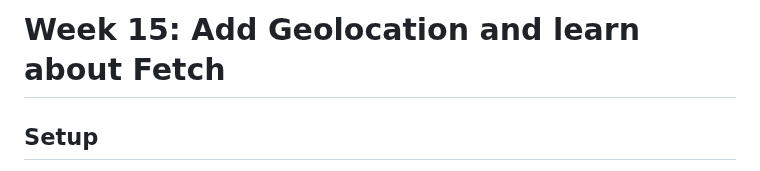
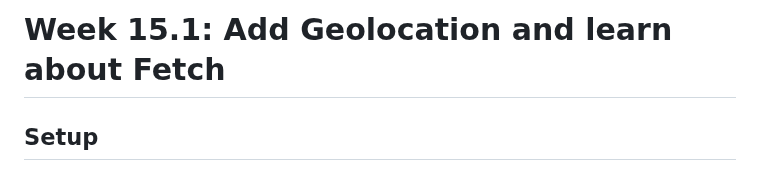
Before and after one commit to CIT93/files, a Markdown page: w15/15.1.md, the part around one of its changes. GitHub-like rendering.

```diff
--- a/w15/15.1.md
+++ b/w15/15.1.md
@@ -1,4 +1,4 @@
-# Week 15: Add Geolocation and learn about Fetch
+# Week 15.1: Add Geolocation and learn about Fetch
 
 ## Setup
 * Add to the `aqi-integrator.js`
```
Also changed, not shown: other parts of w15/15.1.md (+1 -1 lines), w15/15.2.md (added, +33 -0 lines).
